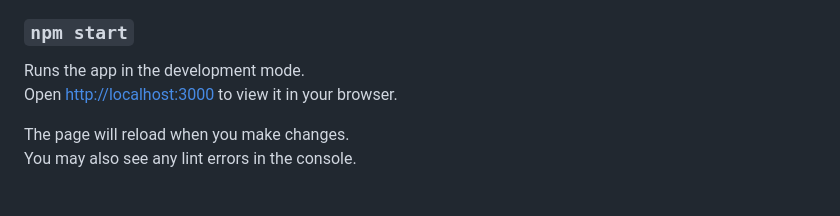
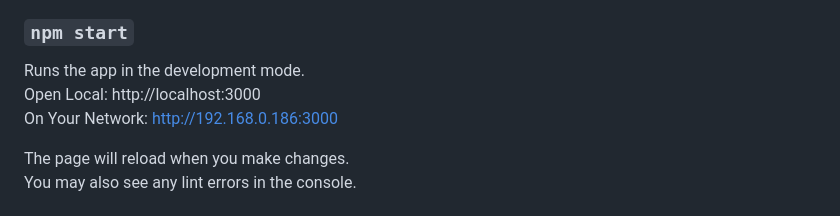
Before and after one commit to feurstern/fracs-react, a Markdown page: README.md, the part around the change. Rendered like a GitHub page.

Commit message:
Update README.md
add some changes on desc

```diff
--- a/README.md
+++ b/README.md
@@ -12,7 +12,9 @@ In the project directory, you can run:
 ### `npm start`
 
 Runs the app in the development mode.\
-Open [http://localhost:3000](http://localhost:3000) to view it in your browser.
+Open
+  Local:            http://localhost:3000
+  On Your Network:  http://192.168.0.186:3000
 
 The page will reload when you make changes.\
 You may also see any lint errors in the console.
```
